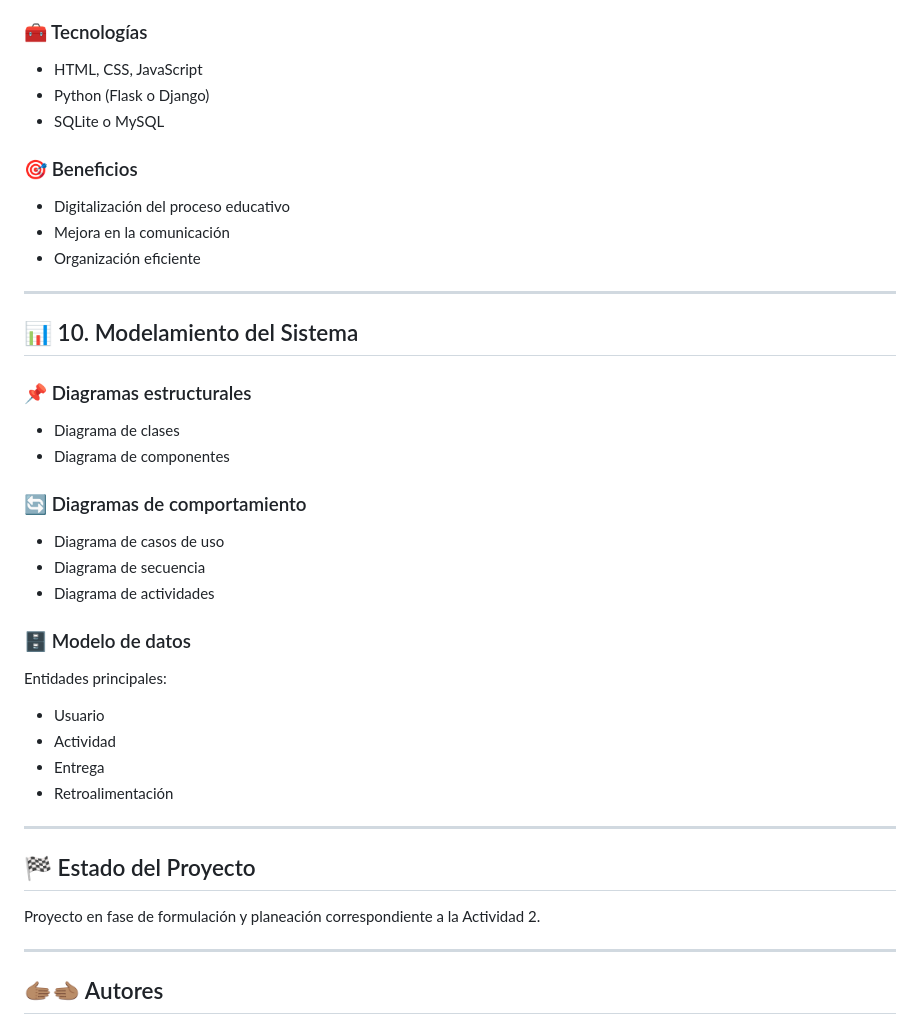
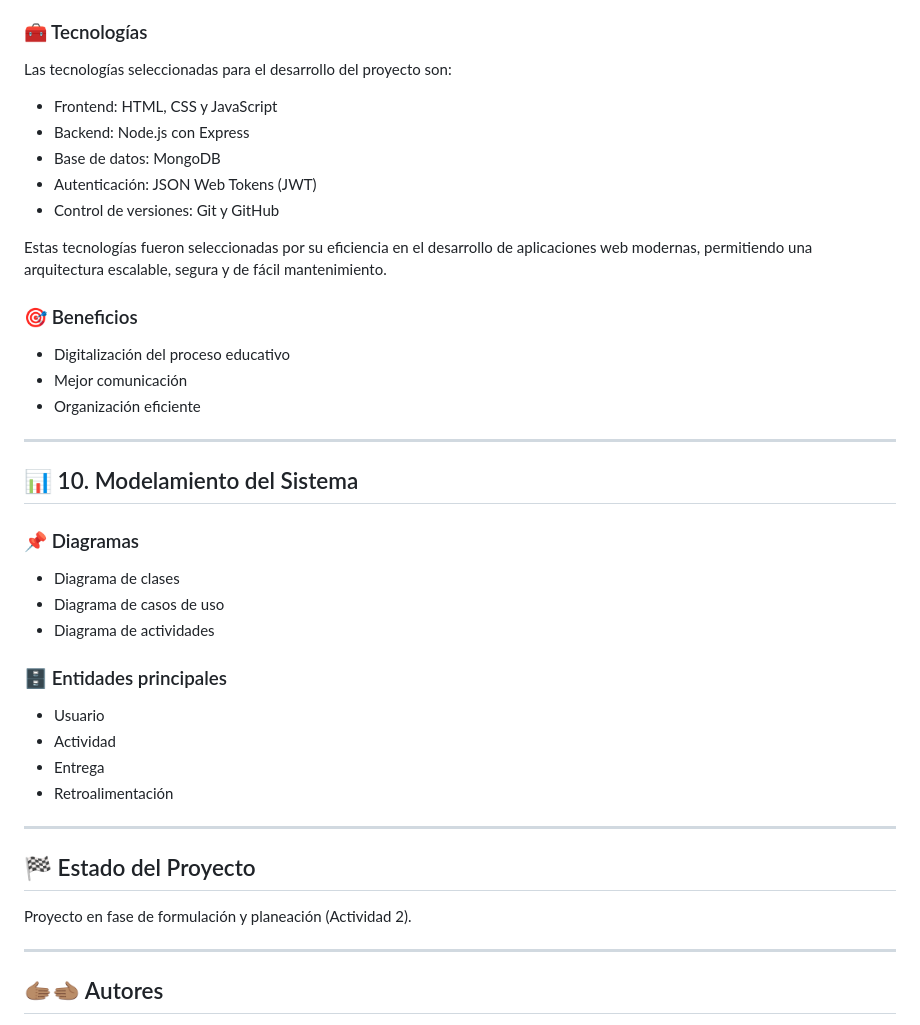
Before and after one commit to AndresFl20/Proyecto-de-Software, a Markdown page: README.md, the part around one of its changes. Rendered like a GitHub page.

```diff
--- a/README.md
+++ b/README.md
@@ -144,30 +167,32 @@ Plataforma web para gestión académica y aprendizaje colaborativo.
 - Base de datos
 
 ### 🧰 Tecnologías
-- HTML, CSS, JavaScript
-- Python (Flask o Django)
-- SQLite o MySQL
+
+Las tecnologías seleccionadas para el desarrollo del proyecto son:
+
+- Frontend: HTML, CSS y JavaScript
+- Backend: Node.js con Express
+- Base de datos: MongoDB
+- Autenticación: JSON Web Tokens (JWT)
+- Control de versiones: Git y GitHub
+
+Estas tecnologías fueron seleccionadas por su eficiencia en el desarrollo de aplicaciones web modernas, permitiendo una arquitectura escalable, segura y de fácil mantenimiento.
 
 ### 🎯 Beneficios
 - Digitalización del proceso educativo
-- Mejora en la comunicación
+- Mejor comunicación
 - Organización eficiente
 
 ---
 
 ## 📊 10. Modelamiento del Sistema
 
-### 📌 Diagramas estructurales
+### 📌 Diagramas
 - Diagrama de clases
-- Diagrama de componentes
-
-### 🔄 Diagramas de comportamiento
 - Diagrama de casos de uso
-- Diagrama de secuencia
 - Diagrama de actividades
 
-### 🗄️ Modelo de datos
-Entidades principales:
+### 🗄️ Entidades principales
 - Usuario
 - Actividad
 - Entrega
@@ -177,7 +202,7 @@ Entidades principales:
 
 ## 🏁 Estado del Proyecto
 
-Proyecto en fase de formulación y planeación correspondiente a la Actividad 2.
+Proyecto en fase de formulación y planeación (Actividad 2).
 
 ---
 
```
Also changed, not shown: other parts of README.md (+55 -32 lines).
